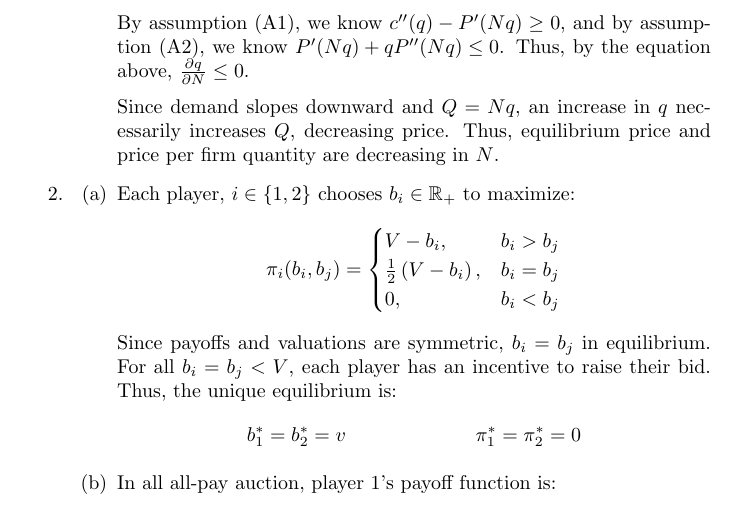
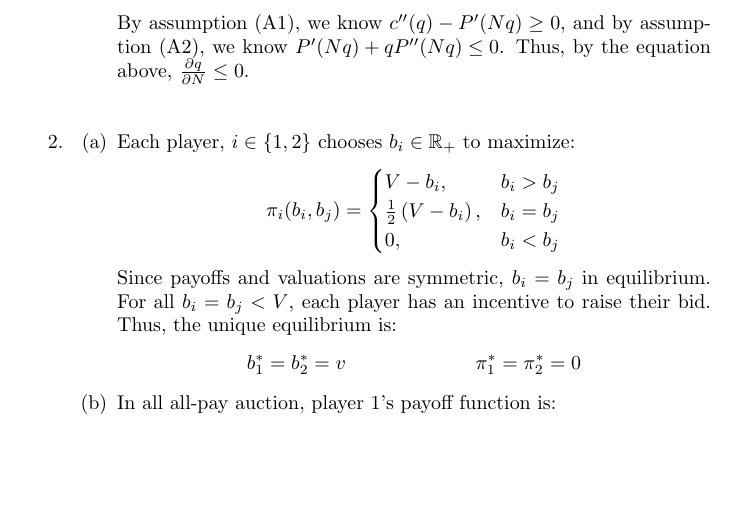
Before and after one commit to dannyedgel/coursework, a LaTeX problem sheet (f21/econ761/problem_sets/PS1/edgel_ps1.tex): part of page 2 of 8, cut so that both start at the same text, the shorter picture padded with empty space. Compiled offline with pdfLaTeX.

Commit message:
wrong part of problem 1 deleted

```diff
--- a/f21/econ761/problem_sets/PS1/edgel_ps1.tex
+++ b/f21/econ761/problem_sets/PS1/edgel_ps1.tex
@@ -141,7 +141,7 @@
         \frac{\pl q}{\pl N}\left[1-N\frac{P'(Nq) + qP''(Nq)}{c''(q)-P'(Nq)}\right] &= q\left[\frac{P'(Nq) + qP''(Nq)}{c''(q)-P'(Nq)}\right]
     \end{align*}
     By assumption (A1), we know $c''(q)-P'(Nq)\geq 0$, and by assumption (A2), we know ${P'(Nq)+qP''(Nq)\leq 0}$. Thus, by the equation above, $\frac{\pl q}{\pl N}\leq 0$. \medskip \\
-                Since demand slopes downward and $Q=Nq$, an increase in $q$ necessarily increases $Q$, decreasing price. Thus, equilibrium price and price per firm quantity are decreasing in $N$.
+    %Since demand slopes downward and $Q=Nq$, an increase in $q$ necessarily increases $Q$, decreasing price. Thus, equilibrium price and price per firm quantity are decreasing in $N$.
   \end{enumerate}
 
   \item
```
Also changed, not shown: f21/econ761/problem_sets/PS1/edgel_ps1.pdf. Lines whose indentation alone changed are shown as unchanged.
